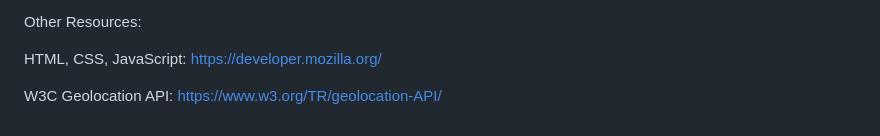
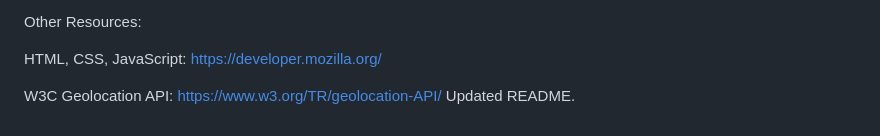
Before and after one commit to amkbitshift/rain-prediction-NASA, a Markdown page: README.md, the part around the change. Drawn GitHub-style.

```diff
--- a/README.md
+++ b/README.md
@@ -60,3 +60,4 @@ Other Resources:
 HTML, CSS, JavaScript: https://developer.mozilla.org/
 
 W3C Geolocation API: https://www.w3.org/TR/geolocation-API/
+Updated README.
```
